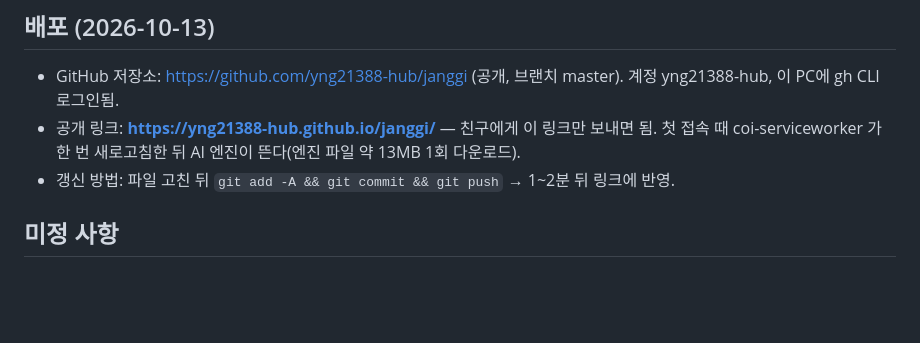
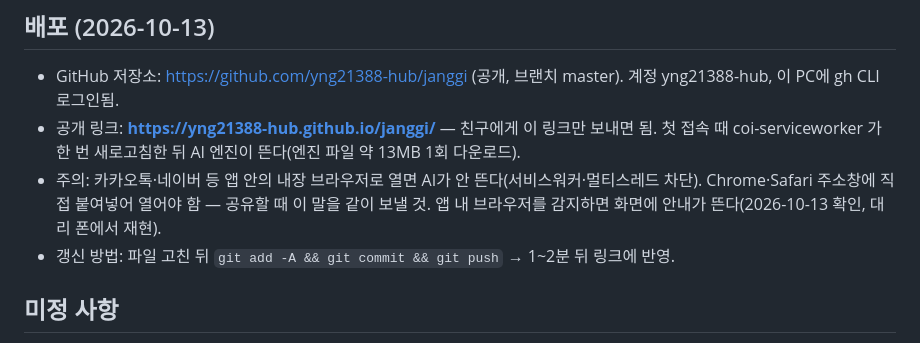
Before and after one commit to yng21388-hub/janggi, a Markdown page: 프로젝트_설명서.md, the part around the change. GitHub-like rendering; blank space fills up the shorter version.

Commit message:
설명서: 앱 내 브라우저 주의사항
Co-Authored-By: Claude Fable 5.1 <noreply@anthropic.com>

```diff
--- a/프로젝트_설명서.md
+++ b/프로젝트_설명서.md
@@ -49,6 +49,7 @@
 ## 배포 (2026-10-13)
 - GitHub 저장소: https://github.com/yng21388-hub/janggi (공개, 브랜치 master). 계정 yng21388-hub, 이 PC에 gh CLI 로그인됨.
 - 공개 링크: **https://yng21388-hub.github.io/janggi/** — 친구에게 이 링크만 보내면 됨. 첫 접속 때 coi-serviceworker 가 한 번 새로고침한 뒤 AI 엔진이 뜬다(엔진 파일 약 13MB 1회 다운로드).
+- 주의: 카카오톡·네이버 등 앱 안의 내장 브라우저로 열면 AI가 안 뜬다(서비스워커·멀티스레드 차단). Chrome·Safari 주소창에 직접 붙여넣어 열어야 함 — 공유할 때 이 말을 같이 보낼 것. 앱 내 브라우저를 감지하면 화면에 안내가 뜬다(2026-10-13 확인, 대리 폰에서 재현).
 - 갱신 방법: 파일 고친 뒤 `git add -A && git commit && git push` → 1~2분 뒤 링크에 반영.
 
 ## 미정 사항
```
